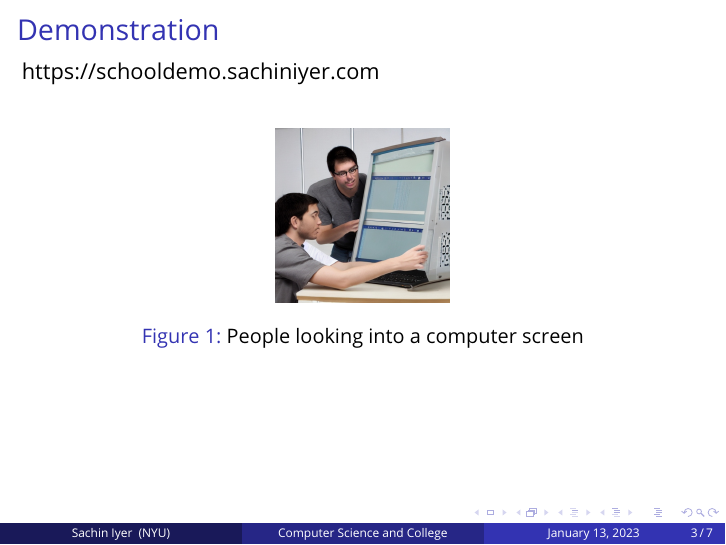
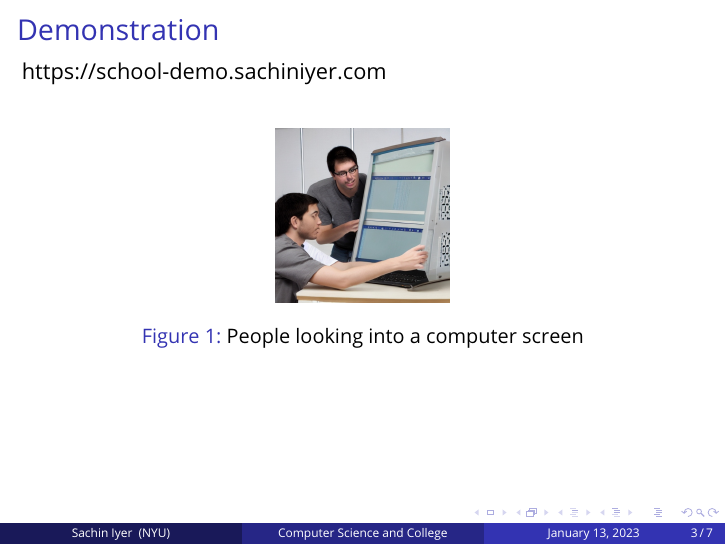
Before and after one commit to sachiniyer/control_display, LaTeX slides (pres/pres.tex): page 6 of 10. Compiled offline with pdfLaTeX.

Commit message:
update pres link

```diff
--- a/pres/pres.tex
+++ b/pres/pres.tex
@@ -44,7 +44,7 @@
 
 \begin{frame}
 	\frametitle{Demonstration}
-	\href{https://schooldemo.sachiniyer.com}{https://schooldemo.sachiniyer.com}
+	\href{https://school-demo.sachiniyer.com}{https://school-demo.sachiniyer.com}
 	\bigskip
 	\begin{figure}
 	  \includegraphics[scale=0.17]{1.jpg}
```
Also changed, not shown: pres/pres.pdf.
